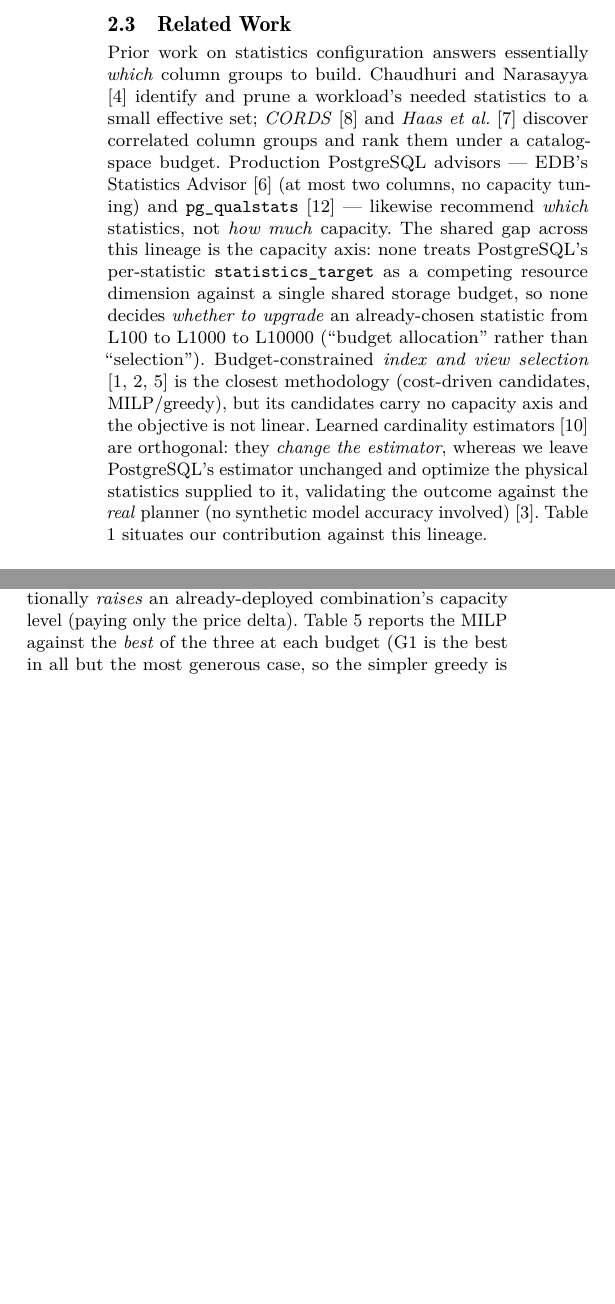
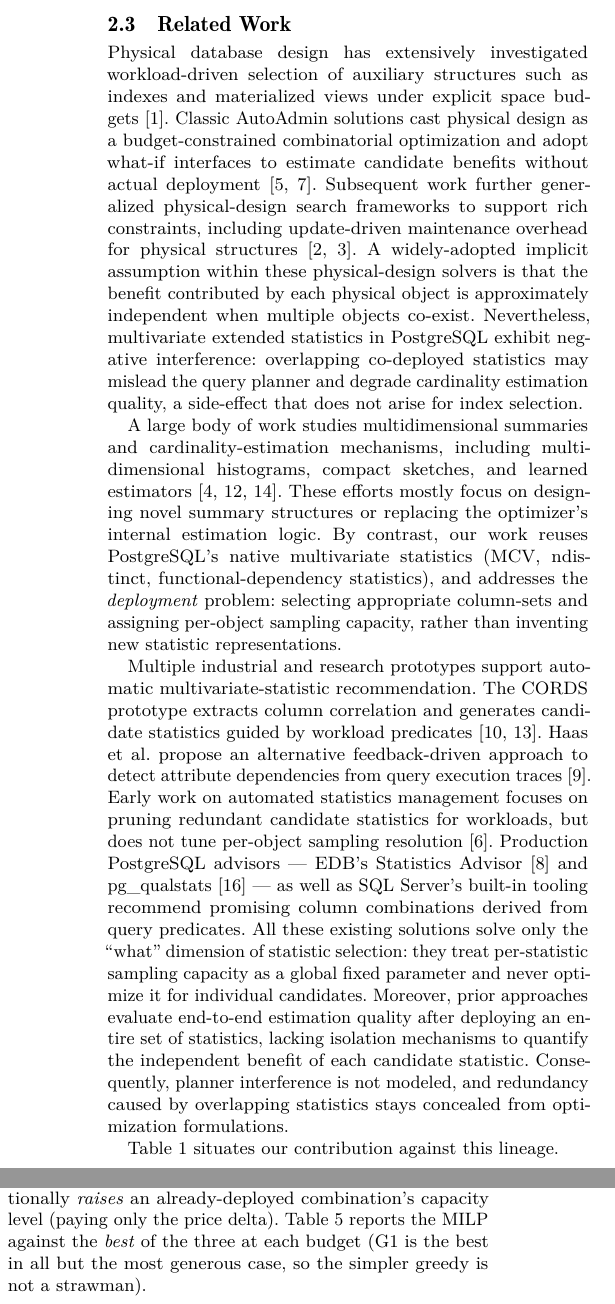
Before and after one commit to 1951123/pg-extstats-selection, a LaTeX paper (paper/main.tex): two parts of the columns of pages 3 and 8 of 13, joined at a grey line, cut so that both start at the same text, the shorter picture padded with empty space. Compiled offline with pdfLaTeX.

Commit message:
paper: adopt advisor-revised Related Work + add supporting references
Replace §2.3 Related Work with the advisor's longer, more complete version:
- Para 1: physical database design / AutoAdmin what-if under explicit space
  budgets (Agrawal/Chaudhuri/Bruno); notes extended stats have negative
  interference that index selection lacks.
- Para 2: multidimensional summaries / sketches / learned estimators; our work
  reuses PG native stats for the deployment problem (select colsets + assign
  per-object capacity).
- Para 3: stats-recommendation lineage (CORDS, Haas, EDB, pg_qualstats,
  SQL Server); all solve only 'what', not 'how much'; no isolation -> planner
  interference/redundancy hidden.
references.bib: add 5 entries (chaudhuri1998autoadmin, bruno2010constrained,
kraft2004cords, bruno2001stholes, negi2023robust); unify EDB/pg_qualstats cite
to existing edb_query_advisor/pg_qualstats keys (avoid duplicates).
Compiles clean: 0 errors, 0 undefined refs/cites. NOTE: body now 13 pages
(advisor version longer); page compression deferred per user (will compress in a
later unified pass to return to VLDB 12-page limit).

```diff
--- a/paper/main.tex
+++ b/paper/main.tex
@@ -237,28 +237,53 @@ the two evaluated workloads sit on opposite ends of this axis
 
 \subsection{Related Work}
 
-Prior work on statistics configuration answers essentially \emph{which} column
-groups to build. Chaudhuri and Narasayya \cite{chaudhuri2001automating}
-identify and prune a workload's needed statistics to a
-small effective set; \emph{CORDS} \cite{ilyas2004cords} and \emph{Haas et al.}
-\cite{haas2007detecting} discover correlated column groups and rank them
-under a catalog-space budget. Production PostgreSQL advisors --- EDB's
-Statistics Advisor \cite{edb_query_advisor} (at most two columns, no capacity
-tuning) and \texttt{pg\_qualstats} \cite{pg_qualstats} --- likewise recommend
-\emph{which} statistics, not \emph{how much} capacity. The shared gap across
-this lineage is the capacity axis: none treats PostgreSQL's per-statistic
-\texttt{statistics\_target} as a competing resource dimension against a single
-shared storage budget, so none decides \emph{whether to upgrade} an
-already-chosen statistic from L100 to L1000 to L10000 (``budget allocation''
-rather than ``selection''). Budget-constrained \emph{index and view selection}
-\cite{chaudhuri1997efficient,bruno2005automatic,agrawal2000automated} is the closest
-methodology (cost-driven candidates, MILP/greedy), but its candidates carry no
-capacity axis and the objective is not linear. Learned cardinality estimators
-\cite{kipf2018learned} are orthogonal: they \emph{change the estimator}, whereas
-we leave PostgreSQL's estimator unchanged and optimize the physical statistics
-supplied to it, validating the outcome against the \emph{real} planner (no
-synthetic model accuracy involved) \cite{chaudhuri1998overview}. Table
-\ref{tab:taxonomy} situates our contribution against this lineage.
+Physical database design has extensively investigated workload-driven selection
+of auxiliary structures such as indexes and materialized views under explicit
+space budgets~\cite{agrawal2000automated}. Classic AutoAdmin solutions cast
+physical design as a budget-constrained combinatorial optimization and adopt
+what-if interfaces to estimate candidate benefits without actual
+deployment~\cite{chaudhuri1997efficient,chaudhuri1998autoadmin}. Subsequent work
+further generalized physical-design search frameworks to support rich
+constraints, including update-driven maintenance overhead for physical
+structures~\cite{bruno2005automatic,bruno2010constrained}. A widely-adopted
+implicit assumption within these physical-design solvers is that the benefit
+contributed by each physical object is approximately independent when multiple
+objects co-exist. Nevertheless, multivariate extended statistics in PostgreSQL
+exhibit negative interference: overlapping co-deployed statistics may mislead
+the query planner and degrade cardinality estimation quality, a side-effect
+that does not arise for index selection.
+
+A large body of work studies multidimensional summaries and
+cardinality-estimation mechanisms, including multi-dimensional histograms,
+compact sketches, and learned estimators~\cite{bruno2001stholes,negi2023robust,kipf2018learned}.
+These efforts mostly focus on designing novel summary structures or replacing
+the optimizer's internal estimation logic. By contrast, our work reuses
+PostgreSQL's native multivariate statistics (MCV, ndistinct,
+functional-dependency statistics), and addresses the \emph{deployment} problem:
+selecting appropriate column-sets and assigning per-object sampling capacity,
+rather than inventing new statistic representations.
+
+Multiple industrial and research prototypes support automatic
+multivariate-statistic recommendation. The CORDS prototype extracts column
+correlation and generates candidate statistics guided by workload
+predicates~\cite{kraft2004cords,ilyas2004cords}. Haas et al.\ propose an
+alternative feedback-driven approach to detect attribute dependencies from
+query execution traces~\cite{haas2007detecting}. Early work on automated
+statistics management focuses on pruning redundant candidate statistics for
+workloads, but does not tune per-object sampling resolution~\cite{chaudhuri2001automating}.
+Production PostgreSQL advisors --- EDB's Statistics Advisor~\cite{edb_query_advisor}
+and pg\_qualstats~\cite{pg_qualstats} --- as well as SQL Server's built-in
+tooling recommend promising column combinations derived from query predicates.
+All these existing solutions solve only the ``what'' dimension of statistic
+selection: they treat per-statistic sampling capacity as a global fixed
+parameter and never optimize it for individual candidates. Moreover, prior
+approaches evaluate end-to-end estimation quality after deploying an entire set
+of statistics, lacking isolation mechanisms to quantify the independent benefit
+of each candidate statistic. Consequently, planner interference is not modeled,
+and redundancy caused by overlapping statistics stays concealed from
+optimization formulations.
+
+Table \ref{tab:taxonomy} situates our contribution against this lineage.
 
 \begin{table*}[t]
 \caption{Positioning against automatic statistics configuration. Prior work
```
Also changed, not shown: paper/references.bib (+46 -0 lines).
